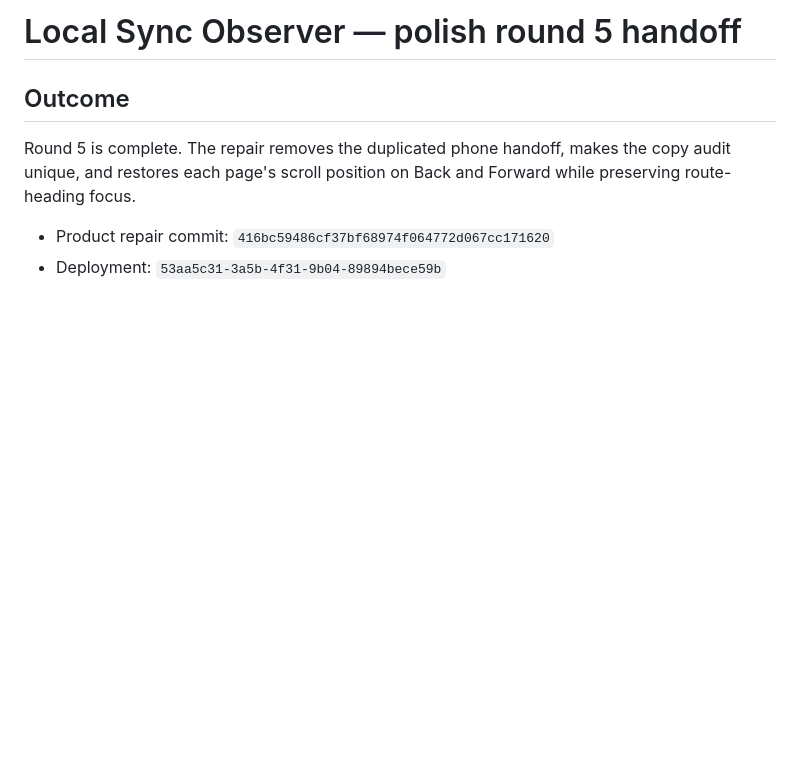
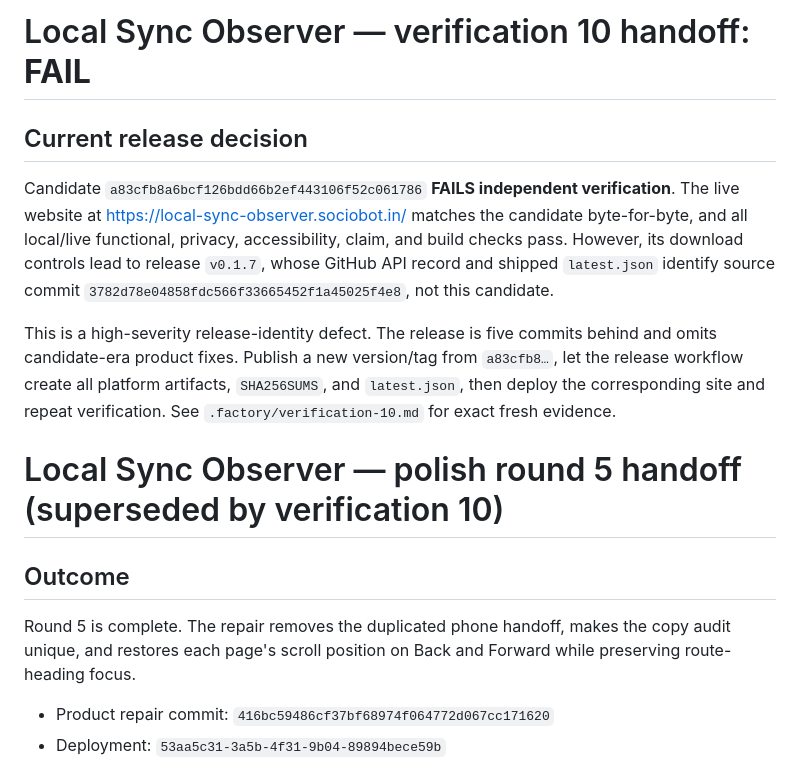
Before and after one commit to B-Divyesh/sf-local-sync-observer, a Markdown page: .factory/handoff.md, the part around the change. Drawn GitHub-style; blank space fills up the shorter version.

Commit message:
docs: record verification 10 release mismatch

```diff
--- a/.factory/handoff.md
+++ b/.factory/handoff.md
@@ -1,4 +1,22 @@
-# Local Sync Observer — polish round 5 handoff
+# Local Sync Observer — verification 10 handoff: **FAIL**
+
+## Current release decision
+
+Candidate `a83cfb8a6bcf126bdd66b2ef443106f52c061786` **FAILS independent
+verification**. The live website at
+<https://local-sync-observer.sociobot.in/> matches the candidate byte-for-byte,
+and all local/live functional, privacy, accessibility, claim, and build checks
+pass. However, its download controls lead to release `v0.1.7`, whose GitHub API
+record and shipped `latest.json` identify source commit
+`3782d78e04858fdc566f33665452f1a45025f4e8`, not this candidate.
+
+This is a high-severity release-identity defect. The release is five commits
+behind and omits candidate-era product fixes. Publish a new version/tag from
+`a83cfb8…`, let the release workflow create all platform artifacts,
+`SHA256SUMS`, and `latest.json`, then deploy the corresponding site and repeat
+verification. See `.factory/verification-10.md` for exact fresh evidence.
+
+# Local Sync Observer — polish round 5 handoff (superseded by verification 10)
 
 ## Outcome
 
```
Also changed, not shown: .factory/verification-10.md (added, +123 -0 lines).
